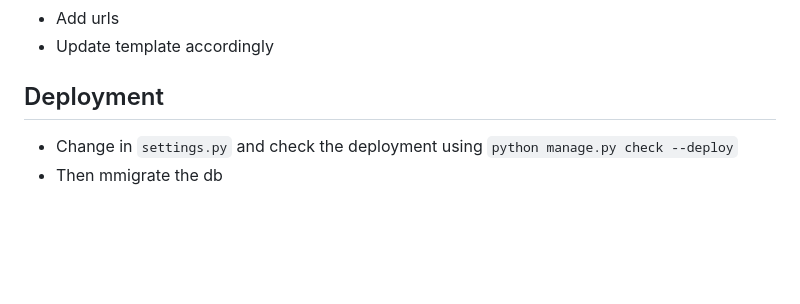
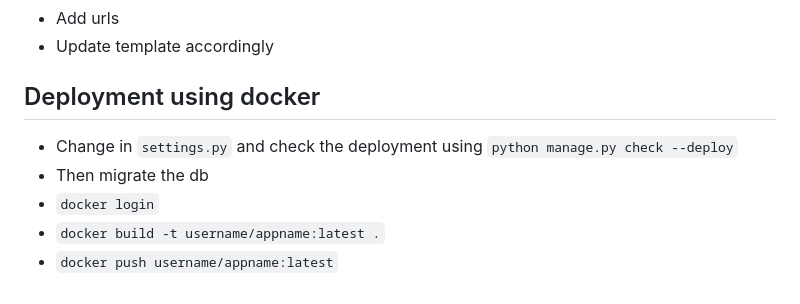
Before and after one commit to EmmanuelAllanMJ/Marketplace, a Markdown page: README.md, the part around the change. Rendered like a GitHub page; blank space fills up the shorter version.

Commit message:
Added docker deployment

````diff
--- a/README.md
+++ b/README.md
@@ -94,6 +94,9 @@ Rendering basic html page
 * Add urls
 * Update template accordingly
 
-## Deployment
+## Deployment using docker
 * Change in ```settings.py``` and check the deployment using ```python manage.py check --deploy```
-* Then mmigrate the db
+* Then migrate the db
+* ```docker login```
+* ```docker build -t username/appname:latest .```
+* ```docker push username/appname:latest```
````
